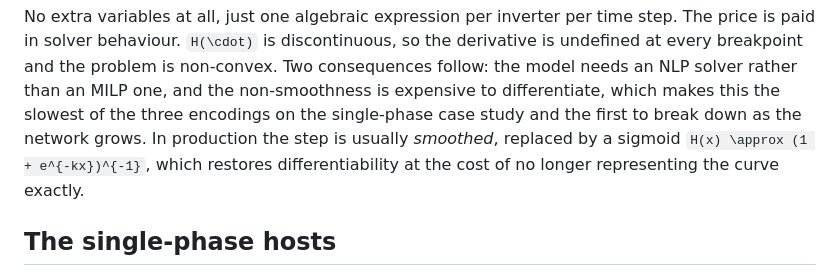
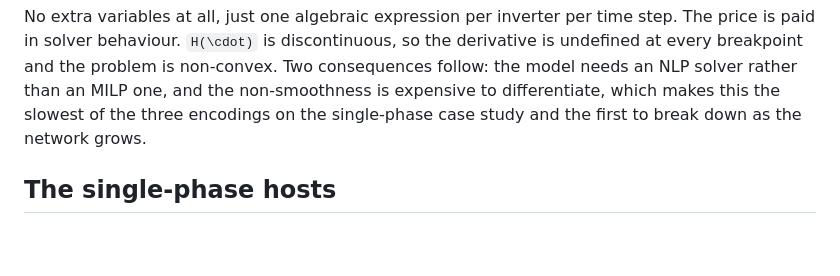
Before and after one commit to epsrlab-ub/SmartInverterDOPF.jl, a Markdown page: docs/src/tutorial_voltvar.md, the part around the change. Drawn GitHub-style; blank space fills up the shorter version.

Commit message:
remove sigmoid

```diff
--- a/docs/src/tutorial_voltvar.md
+++ b/docs/src/tutorial_voltvar.md
@@ -824,9 +824,7 @@ price is paid in solver behaviour. ``H(\cdot)`` is discontinuous, so the derivat
 undefined at every breakpoint and the problem is non-convex. Two consequences follow: the
 model needs an NLP solver rather than an MILP one, and the non-smoothness is expensive to
 differentiate, which makes this the slowest of the three encodings on the single-phase
-case study and the first to break down as the network grows. In production the step is
-usually *smoothed*, replaced by a sigmoid ``H(x) \approx (1 + e^{-kx})^{-1}``, which
-restores differentiability at the cost of no longer representing the curve exactly.
+case study and the first to break down as the network grows.
 
 ## The single-phase hosts
 
```
